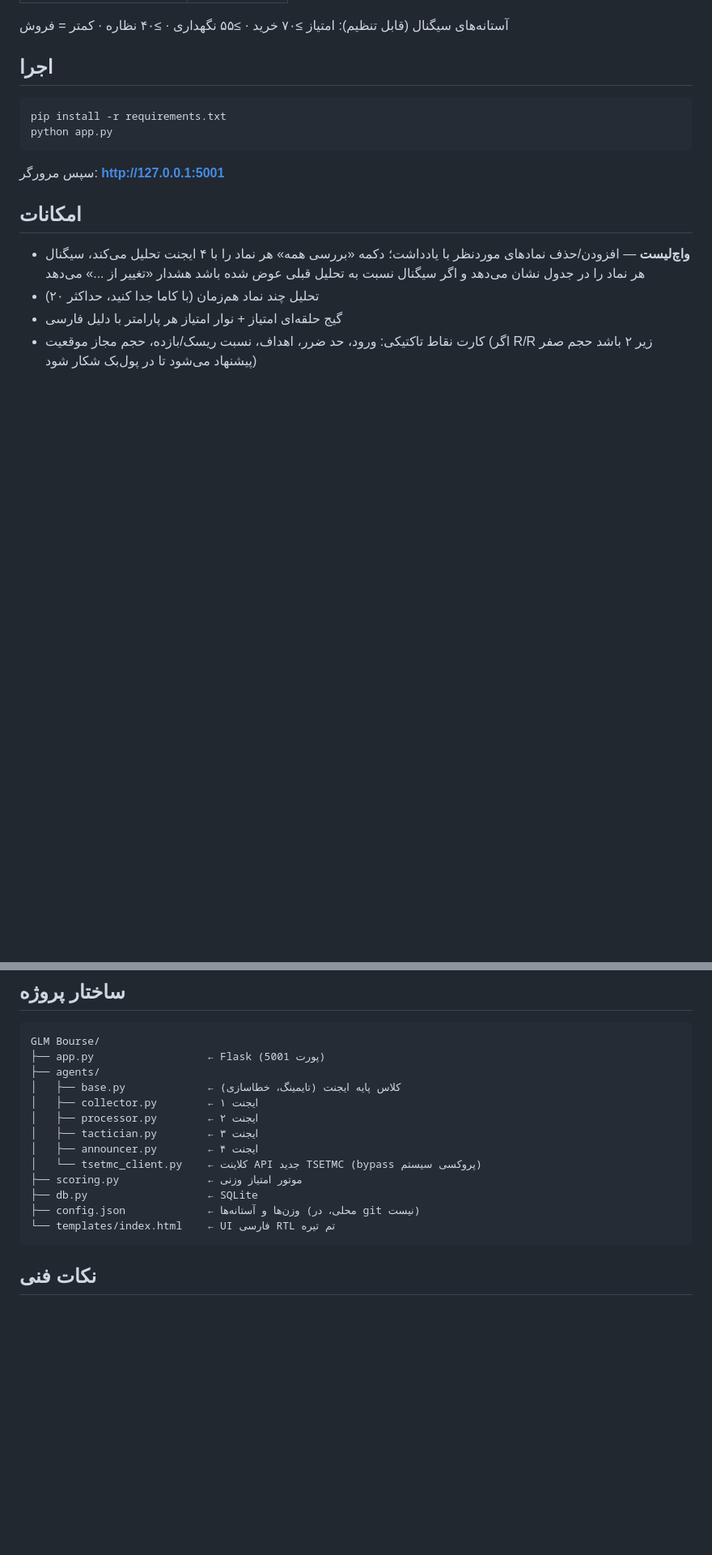
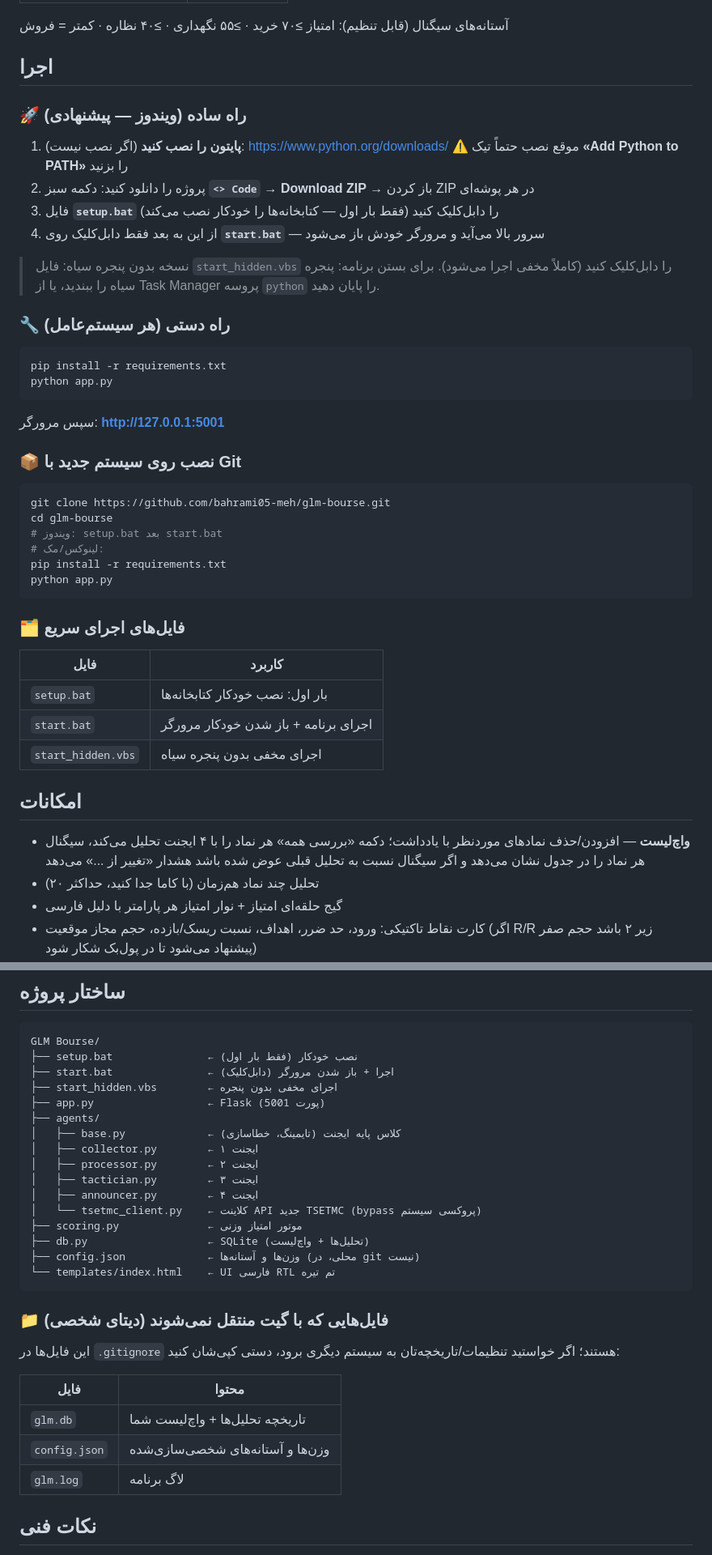
Before and after one commit to bahrami05-meh/glm-bourse, a Markdown page: README.md, 2 parts joined by grey strips. Shown at 81% size. Drawn GitHub-style; blank space fills up the shorter version.

Commit message:
README: add step-by-step install/run guide and launcher docs
Co-Authored-By: Claude <noreply@anthropic.com>

````diff
--- a/README.md
+++ b/README.md
@@ -33,12 +33,44 @@
 
 ## اجرا
 
+### 🚀 راه ساده (ویندوز — پیشنهادی)
+
+1. **پایتون را نصب کنید** (اگر نصب نیست): https://www.python.org/downloads/
+   ⚠️ موقع نصب حتماً تیک **«Add Python to PATH»** را بزنید
+2. پروژه را دانلود کنید: دکمه سبز **`<> Code`** → **Download ZIP** → باز کردن ZIP در هر پوشه‌ای
+3. فایل **`setup.bat`** را دابل‌کلیک کنید (فقط بار اول — کتابخانه‌ها را خودکار نصب می‌کند)
+4. از این به بعد فقط دابل‌کلیک روی **`start.bat`** — سرور بالا می‌آید و مرورگر خودش باز می‌شود
+
+> نسخه بدون پنجره سیاه: فایل `start_hidden.vbs` را دابل‌کلیک کنید (کاملاً مخفی اجرا می‌شود).
+> برای بستن برنامه: پنجره سیاه را ببندید، یا از Task Manager پروسه `python` را پایان دهید.
+
+### 🔧 راه دستی (هر سیستم‌عامل)
+
 ```bash
 pip install -r requirements.txt
 python app.py
 ```
 
 سپس مرورگر: **http://127.0.0.1:5001**
+
+### 📦 نصب روی سیستم جدید با Git
+
+```bash
+git clone https://github.com/bahrami05-meh/glm-bourse.git
+cd glm-bourse
+# ویندوز: setup.bat بعد start.bat
+# لینوکس/مک:
+pip install -r requirements.txt
+python app.py
+```
+
+### 🗂️ فایل‌های اجرای سریع
+
+| فایل | کاربرد |
+|------|--------|
+| `setup.bat` | بار اول: نصب خودکار کتابخانه‌ها |
+| `start.bat` | اجرای برنامه + باز شدن خودکار مرورگر |
+| `start_hidden.vbs` | اجرای مخفی بدون پنجره سیاه |
 
 ## امکانات
 
@@ -57,6 +89,9 @@ python app.py
 
 ```
 GLM Bourse/
+├── setup.bat               ← نصب خودکار (فقط بار اول)
+├── start.bat               ← اجرا + باز شدن مرورگر (دابل‌کلیک)
+├── start_hidden.vbs        ← اجرای مخفی بدون پنجره
 ├── app.py                  ← Flask (پورت 5001)
 ├── agents/
 │   ├── base.py             ← کلاس پایه ایجنت (تایمینگ، خطاسازی)
@@ -66,10 +101,20 @@ GLM Bourse/
 │   ├── announcer.py        ← ایجنت ۴
 │   └── tsetmc_client.py    ← کلاینت API جدید TSETMC (bypass پروکسی سیستم)
 ├── scoring.py              ← موتور امتیاز وزنی
-├── db.py                   ← SQLite
+├── db.py                   ← SQLite (تحلیل‌ها + واچ‌لیست)
 ├── config.json             ← وزن‌ها و آستانه‌ها (محلی، در git نیست)
 └── templates/index.html    ← UI فارسی RTL تم تیره
 ```
+
+### 📁 فایل‌هایی که با گیت منتقل نمی‌شوند (دیتای شخصی)
+
+این فایل‌ها در `.gitignore` هستند؛ اگر خواستید تنظیمات/تاریخچه‌تان به سیستم دیگری برود، دستی کپی‌شان کنید:
+
+| فایل | محتوا |
+|------|-------|
+| `glm.db` | تاریخچه تحلیل‌ها + واچ‌لیست شما |
+| `config.json` | وزن‌ها و آستانه‌های شخصی‌سازی‌شده |
+| `glm.log` | لاگ برنامه |
 
 ## نکات فنی
 
````
